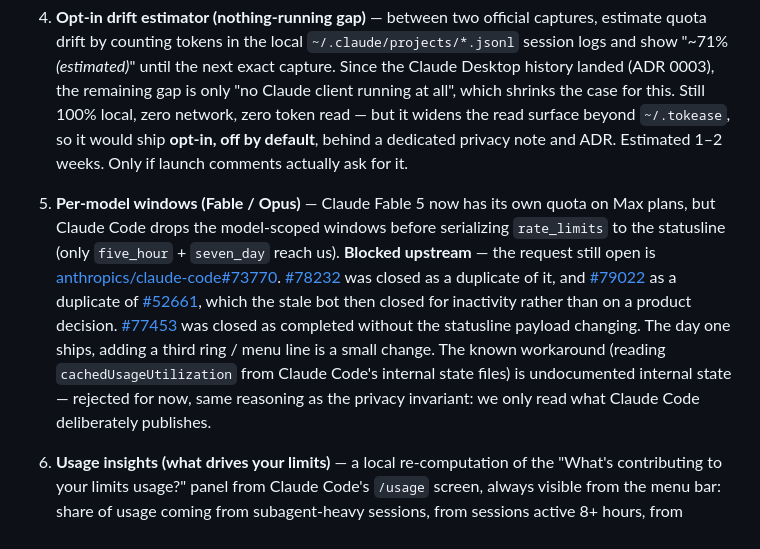
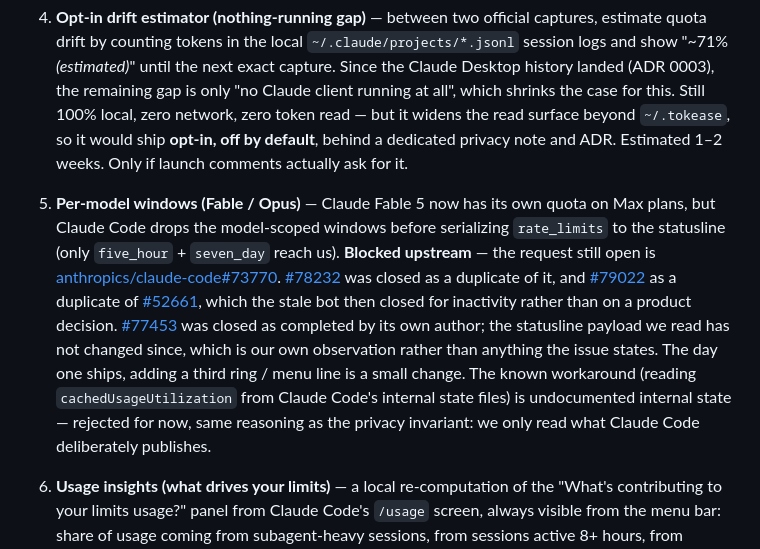
Before and after one commit to tpatrouillat/tokease, a Markdown page: ROADMAP.md, the part around the change. GitHub-like rendering.

```diff
--- a/ROADMAP.md
+++ b/ROADMAP.md
@@ -31,7 +31,7 @@ Pick **one** of the following based on what issues and comments actually ask for
 2. **Second-tool support (most likely: Cursor or Lovable)** — only if that tool's vendor exposes a stable, authorized way to read remaining limits, or the community surfaces one with a known cadence. Estimated 1–2 weeks per tool.
 3. **Per-window context tracker** — parses `~/.claude/projects/*.jsonl` to surface "this conversation has used X/200K context." Estimated 2–3 weeks; fragile by design.
 4. **Opt-in drift estimator (nothing-running gap)** — between two official captures, estimate quota drift by counting tokens in the local `~/.claude/projects/*.jsonl` session logs and show "~71% *(estimated)*" until the next exact capture. Since the Claude Desktop history landed (ADR 0003), the remaining gap is only "no Claude client running at all", which shrinks the case for this. Still 100% local, zero network, zero token read — but it widens the read surface beyond `~/.tokease`, so it would ship **opt-in, off by default**, behind a dedicated privacy note and ADR. Estimated 1–2 weeks. Only if launch comments actually ask for it.
-5. **Per-model windows (Fable / Opus)** — Claude Fable 5 now has its own quota on Max plans, but Claude Code drops the model-scoped windows before serializing `rate_limits` to the statusline (only `five_hour` + `seven_day` reach us). **Blocked upstream** — the request still open is [anthropics/claude-code#73770](https://github.com/anthropics/claude-code/issues/73770). [#78232](https://github.com/anthropics/claude-code/issues/78232) was closed as a duplicate of it, and [#79022](https://github.com/anthropics/claude-code/issues/79022) as a duplicate of [#52661](https://github.com/anthropics/claude-code/issues/52661), which the stale bot then closed for inactivity rather than on a product decision. [#77453](https://github.com/anthropics/claude-code/issues/77453) was closed as completed without the statusline payload changing. The day one ships, adding a third ring / menu line is a small change. The known workaround (reading `cachedUsageUtilization` from Claude Code's internal state files) is undocumented internal state — rejected for now, same reasoning as the privacy invariant: we only read what Claude Code deliberately publishes.
+5. **Per-model windows (Fable / Opus)** — Claude Fable 5 now has its own quota on Max plans, but Claude Code drops the model-scoped windows before serializing `rate_limits` to the statusline (only `five_hour` + `seven_day` reach us). **Blocked upstream** — the request still open is [anthropics/claude-code#73770](https://github.com/anthropics/claude-code/issues/73770). [#78232](https://github.com/anthropics/claude-code/issues/78232) was closed as a duplicate of it, and [#79022](https://github.com/anthropics/claude-code/issues/79022) as a duplicate of [#52661](https://github.com/anthropics/claude-code/issues/52661), which the stale bot then closed for inactivity rather than on a product decision. [#77453](https://github.com/anthropics/claude-code/issues/77453) was closed as completed by its own author; the statusline payload we read has not changed since, which is our own observation rather than anything the issue states. The day one ships, adding a third ring / menu line is a small change. The known workaround (reading `cachedUsageUtilization` from Claude Code's internal state files) is undocumented internal state — rejected for now, same reasoning as the privacy invariant: we only read what Claude Code deliberately publishes.
 
 6. **Usage insights (what drives your limits)** — a local re-computation of the "What's contributing to your limits usage?" panel from Claude Code's `/usage` screen, always visible from the menu bar: share of usage coming from subagent-heavy sessions, from sessions active 8+ hours, from >150k-token contexts, from parallel sessions, plus per-skill / per-subagent / per-MCP-server breakdowns. Claude Code computes this on the fly from the local session transcripts (`~/.claude/projects/*.jsonl`) and stores it nowhere, so Tokease would parse the same files: metadata only (timestamps, token counts, tool names), never conversation content, still read-only and zero network. Same fragility caveat as candidates 3 and 4 (undocumented JSONL that drifts with CLI versions), and it widens the read surface beyond `~/.tokease`, so it ships opt-in behind its own ADR and privacy note. Estimated 2–3 weeks.
 7. **API-billing mode (Console/API-key users)** — a different product shape: API accounts have no 5-hour/weekly subscription windows, they have spend and RPM/TPM limits. The authorized path is Anthropic's documented Admin Usage & Cost API, but it needs an admin API key and network calls, which breaks the zero-network invariant. If ever built, it ships as a clearly separated opt-in mode behind its own ADR and privacy note. Post-launch evaluation only.
```
Also changed, not shown: README.md (+1 -1 lines).
